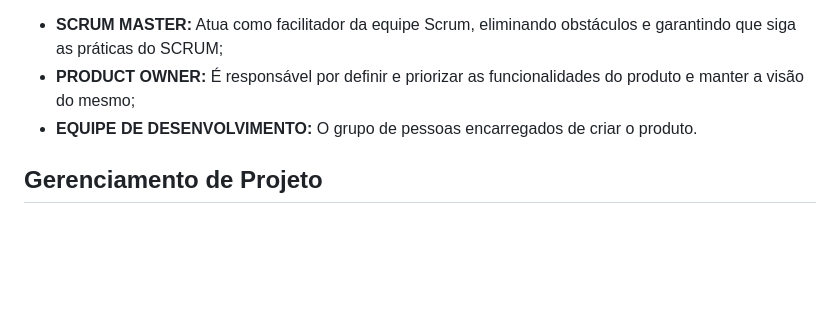
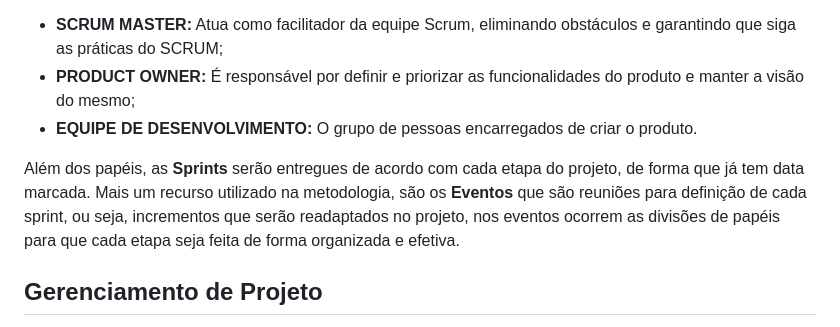
Before and after one commit to ICEI-PUC-Minas-PMV-ADS/TRAIL-Ferramenta-de-check-in--T6--Grupo-01, a Markdown page: documentos/03-Metodologia.md, the part around the change. Rendered like a GitHub page; blank space fills up the shorter version.

```diff
--- a/documentos/03-Metodologia.md
+++ b/documentos/03-Metodologia.md
@@ -8,6 +8,8 @@
   * **SCRUM MASTER:**  Atua como facilitador da equipe Scrum, eliminando obstáculos e garantindo que siga as práticas do SCRUM;
   * **PRODUCT OWNER:** É responsável por definir e priorizar as funcionalidades do produto e manter a visão do mesmo;
   * **EQUIPE DE DESENVOLVIMENTO:** O grupo de pessoas encarregados de criar o produto.
+
+  Além dos papéis, as **Sprints** serão entregues de acordo com cada etapa do projeto, de forma que já tem data marcada. Mais um recurso utilizado na metodologia, são os **Eventos** que são reuniões para definição de cada sprint, ou seja, incrementos que serão readaptados no projeto, nos eventos ocorrem as divisões de papéis para que cada etapa seja feita de forma organizada e efetiva.
 
 
 
```
